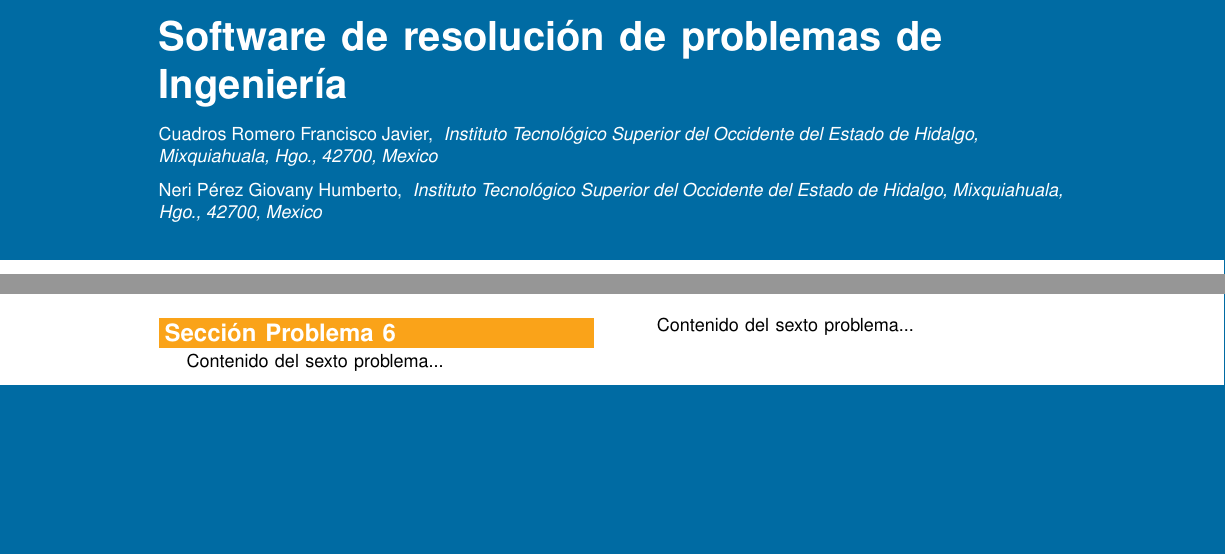
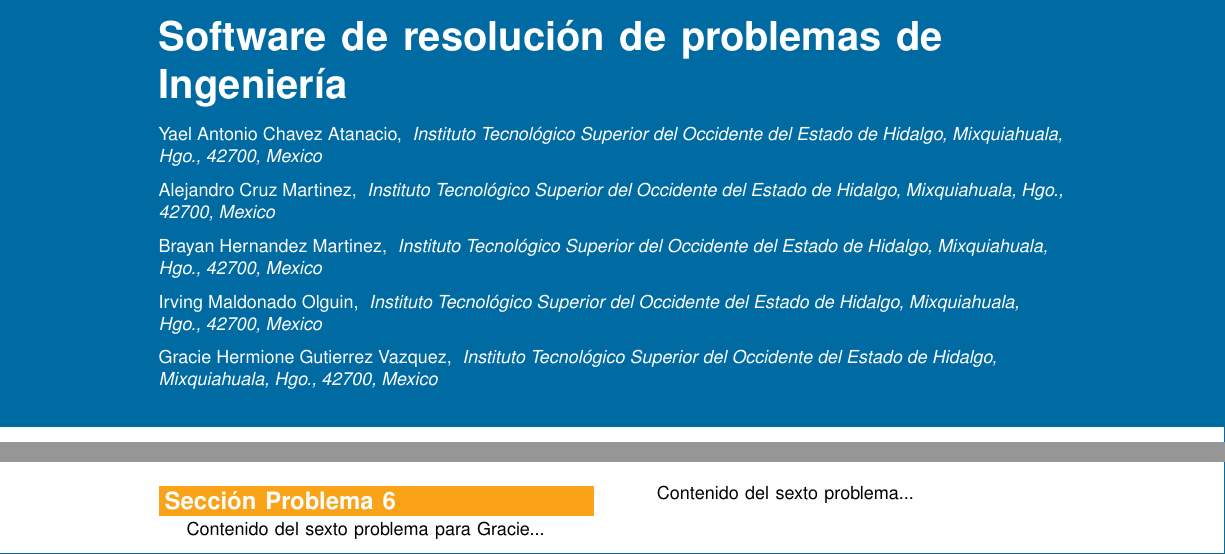
Before and after one commit to YaellCh/Integrador, a LaTeX paper (LaTeX/Template-manuscrito.tex): two parts of pages 1 and 7 of 7, joined at a grey line, cut so that both start at the same text, the shorter picture padded with empty space. Compiled offline with pdfLaTeX.

Commit message:
Asignacion de paginas

```diff
--- a/LaTeX/Template-manuscrito.tex
+++ b/LaTeX/Template-manuscrito.tex
@@ -29,10 +29,19 @@
 
 \title{Software de resolución de problemas de Ingeniería }
 
-\author{Cuadros Romero Francisco Javier}
+\author{Yael Antonio Chavez Atanacio}
 \affil{Instituto Tecnológico Superior del Occidente del Estado de Hidalgo, Mixquiahuala, Hgo., 42700, Mexico}
 
-\author{Neri Pérez Giovany Humberto}
+\author{Alejandro Cruz Martinez}
+\affil{Instituto Tecnológico Superior del Occidente del Estado de Hidalgo, Mixquiahuala, Hgo., 42700, Mexico}
+
+\author{Brayan Hernandez Martinez}
+\affil{Instituto Tecnológico Superior del Occidente del Estado de Hidalgo, Mixquiahuala, Hgo., 42700, Mexico}
+
+\author{Irving Maldonado Olguin}
+\affil{Instituto Tecnológico Superior del Occidente del Estado de Hidalgo, Mixquiahuala, Hgo., 42700, Mexico}
+
+\author{Gracie Hermione Gutierrez Vazquez}
 \affil{Instituto Tecnológico Superior del Occidente del Estado de Hidalgo, Mixquiahuala, Hgo., 42700, Mexico}
 
 %\author{Third Author III}
@@ -102,7 +111,7 @@ Contenido del quinto problema...
 
 
 \section{Sección Problema 6}
-Contenido del sexto problema...
+Contenido del sexto problema para Gracie...
 \newpage
 Contenido del sexto problema...
 \newpage
```
Also changed, not shown: LaTeX/Template-manuscrito.tex (10 more changed lines).
